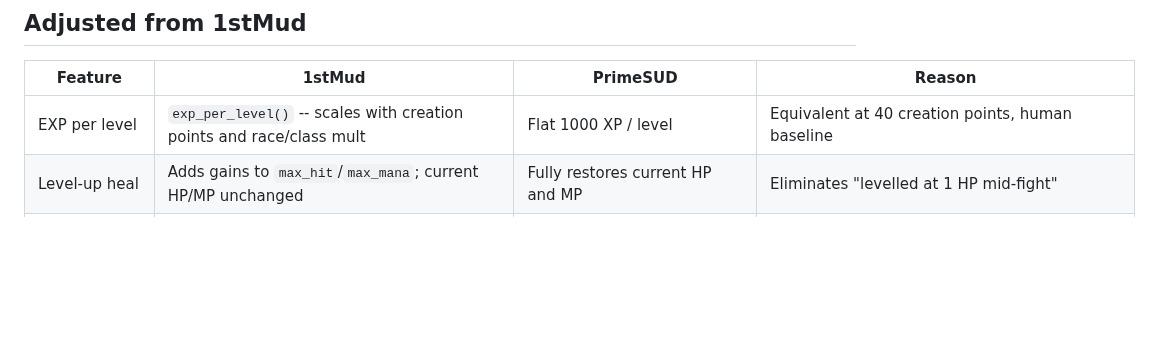
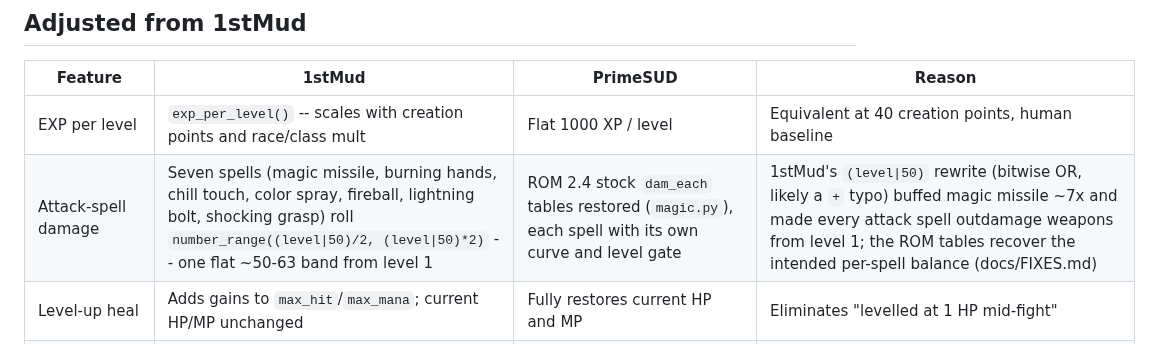
Before and after one commit to ZechyW/primesud, a Markdown page: DESIGN.md, the part around the change. GitHub-like rendering; blank space fills up the shorter version.

```diff
--- a/DESIGN.md
+++ b/DESIGN.md
@@ -179,6 +179,7 @@ git history). Durable retain decisions, so later sweeps don't re-litigate:
 | Feature | 1stMud | PrimeSUD | Reason |
 |---|---|---|---|
 | EXP per level | `exp_per_level()` -- scales with creation points and race/class mult | Flat 1000 XP / level | Equivalent at 40 creation points, human baseline |
+| Attack-spell damage | Seven spells (magic missile, burning hands, chill touch, color spray, fireball, lightning bolt, shocking grasp) roll `number_range((level\|50)/2, (level\|50)*2)` -- one flat ~50-63 band from level 1 | ROM 2.4 stock `dam_each` tables restored (`magic.py`), each spell with its own curve and level gate | 1stMud's `(level\|50)` rewrite (bitwise OR, likely a `+` typo) buffed magic missile ~7x and made every attack spell outdamage weapons from level 1; the ROM tables recover the intended per-spell balance (docs/FIXES.md) |
 | Level-up heal | Adds gains to `max_hit`/`max_mana`; current HP/MP unchanged | Fully restores current HP and MP | Eliminates "levelled at 1 HP mid-fight" |
 | Remort progression | `finish_remort` grants `100*lvl_bonus` hp/mana/move, `5*lvl_bonus` trains, `7*lvl_bonus` practices -- ~6000/300/420 at first remort | Same `lvl_bonus` formula, all three grants divided by `REMORT_POWER_DIV` (config.py, default 12) -- ~500 hp / 25 trains / 35 practices; `1` restores stock | Revisited 11/07/2026 (was "accepted, revisit after playtest"): 6000 hp against PrimeSUD's 50-hp creation baseline trivialised everything; ~500 keeps the power-fantasy bump without breaking content. Single knob keeps vitals/trains/practices proportional |
 | Guild rooms | Single class per guild room; midgaard has no paladin/ranger/swordsman guilds | Paladin shares the Cleric guild rooms; Ranger and Swordsman share the Warrior's; all four midgaard GMs are gain-capable (`areas/midgaard.are` room `G` trailers + mob `act_flags`; see docs/AREA_FILES.md "Deviations from stock QuickMUD") | Every class must be gain/remort-capable within the loaded-area set |
```
Also changed, not shown: FEATURES.md (+4 -16 lines), docs/FIXES.md (+41 -8 lines).
